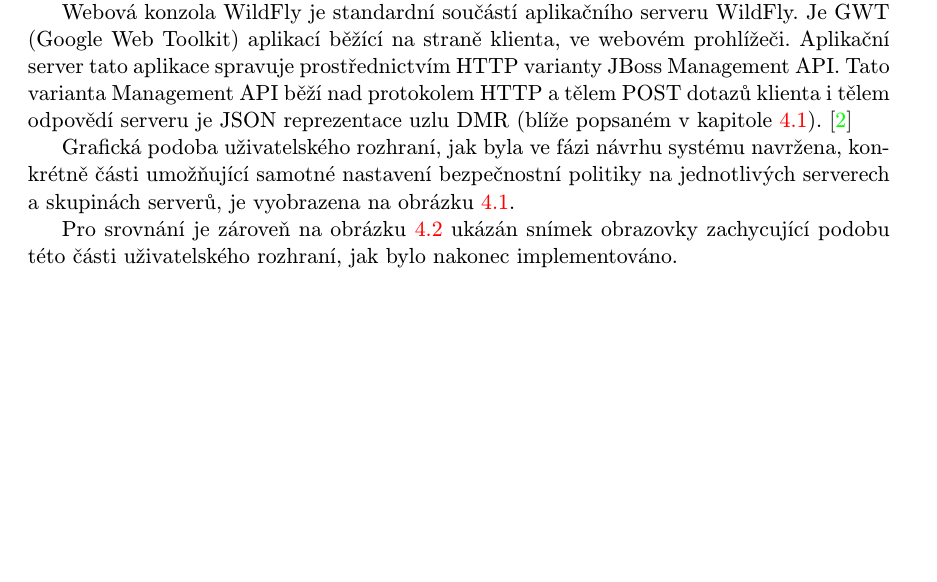
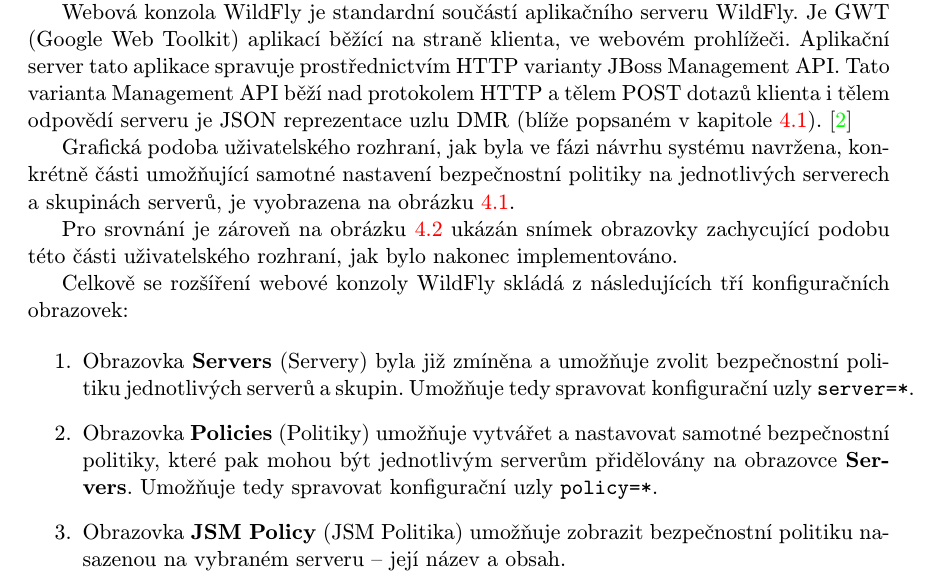
Before and after one commit to hkalina/JavaSecurityPolicyCentralization, a LaTeX thesis (projekt.tex, which reads obsah.tex): part of page 29 of 43, cut so that both start at the same text, the shorter picture padded with empty space. Compiled offline with pdfLaTeX.

Commit message:
update - gui

```diff
--- a/obsah.tex
+++ b/obsah.tex
@@ -870,6 +870,18 @@
 
 Pro srovnání je zároveň na obrázku \ref{vysledneGui} ukázán snímek obrazovky zachycující podobu této části uživatelského rozhraní, jak bylo nakonec implementováno.
 
+Celkově se rozšíření webové konzoly WildFly skládá z následujících tří konfiguračních obrazovek:
+
+\begin{enumerate}
+
+  \item Obrazovka {\bf Servers} (Servery) byla již zmíněna a umožňuje zvolit bezpečnostní politiku jednotlivých serverů a skupin. Umožňuje tedy spravovat konfigurační uzly {\tt server=*}.
+
+  \item Obrazovka {\bf Policies} (Politiky) umožňuje vytvářet a nastavovat samotné bezpečnostní politiky, které pak mohou být jednotlivým serverům přidělovány na obrazovce {\bf Servers}. Umožňuje tedy spravovat konfigurační uzly {\tt policy=*}.
+
+  \item Obrazovka {\bf JSM Policy} (JSM Politika) umožňuje zobrazit bezpečnostní politiku nasazenou na vybraném serveru -- její název a obsah.
+
+\end{enumerate}
+
 \begin{figure}[ht]
   \centering
   \includegraphics[width=14cm]{fig/mockup}
```
